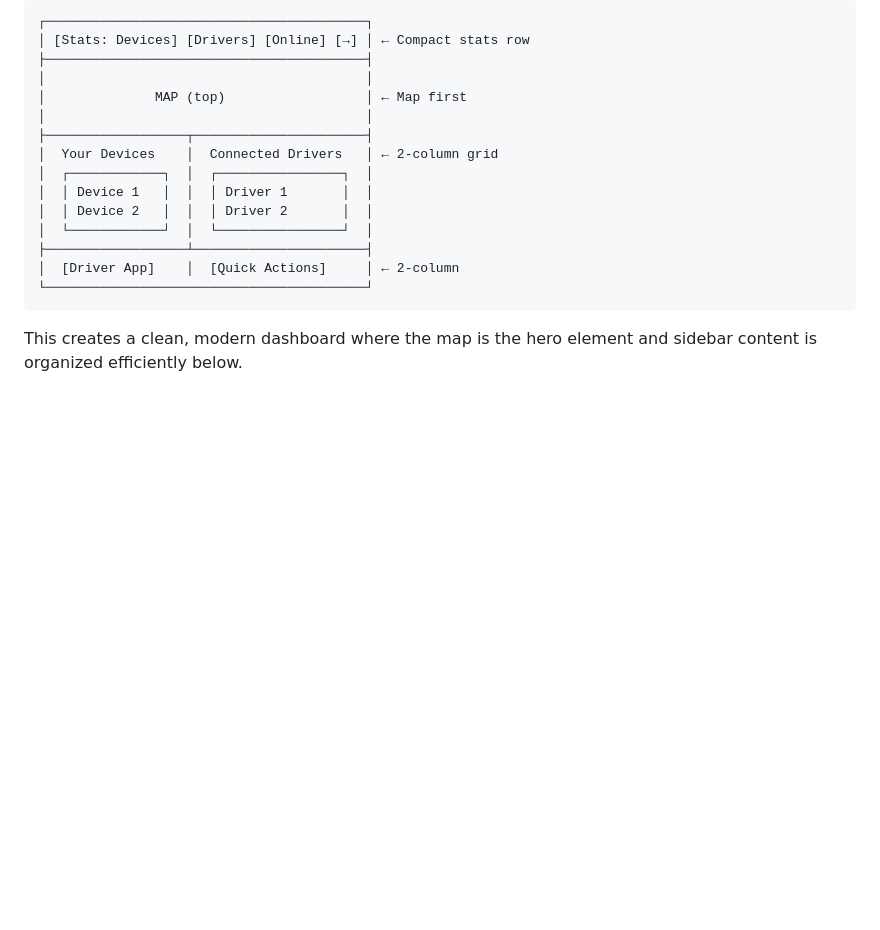
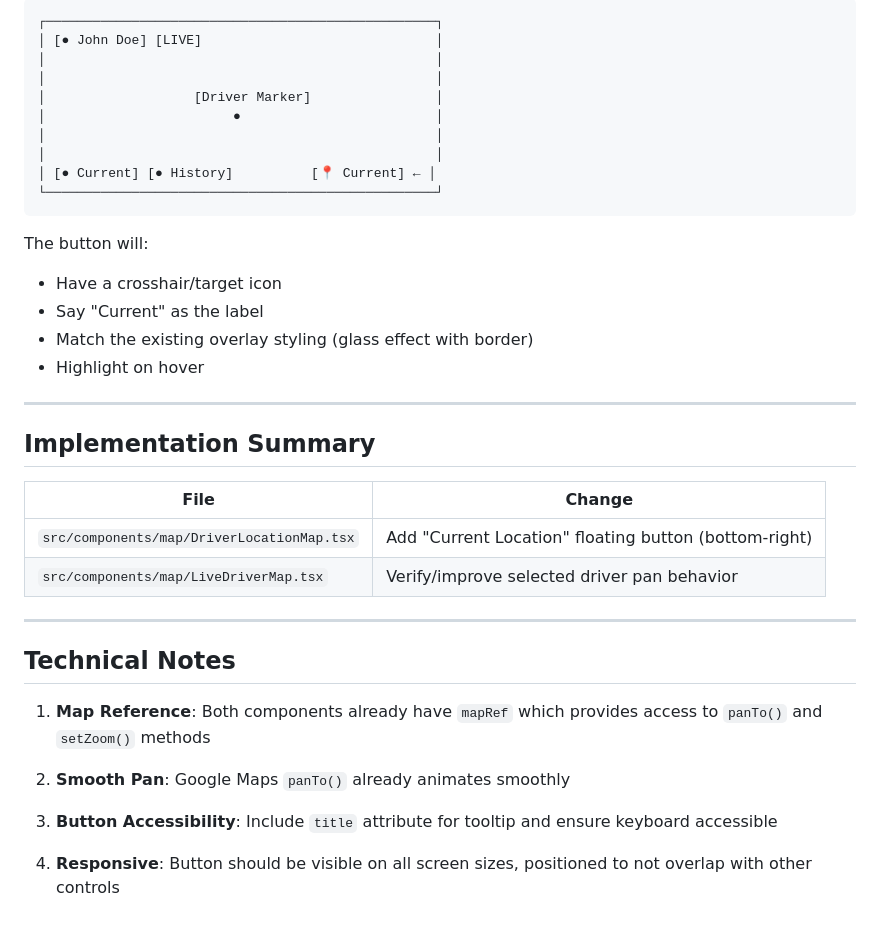
Before and after one commit to legalcliqueltd-dev/gobo-fleet-mate, a Markdown page: .lovable/plan.md, the part around one of its changes. GitHub-like rendering; blank space fills up the shorter version.

````diff
--- a/.lovable/plan.md
+++ b/.lovable/plan.md
@@ -130,19 +99,39 @@ Changes:
 ```
-┌─────────────────────────────────────────┐
-│ [Stats: Devices] [Drivers] [Online] [→] │ ← Compact stats row
-├─────────────────────────────────────────┤
-│                                         │
-│              MAP (top)                  │ ← Map first
-│                                         │
-├──────────────────┬──────────────────────┤
-│  Your Devices    │  Connected Drivers   │ ← 2-column grid
-│  ┌────────────┐  │  ┌────────────────┐  │
-│  │ Device 1   │  │  │ Driver 1       │  │
-│  │ Device 2   │  │  │ Driver 2       │  │
-│  └────────────┘  │  └────────────────┘  │
-├──────────────────┴──────────────────────┤
-│  [Driver App]    │  [Quick Actions]     │ ← 2-column
-└─────────────────────────────────────────┘
+┌──────────────────────────────────────────────────┐
+│ [● John Doe] [LIVE]                              │
+│                                                  │
+│                                                  │
+│                   [Driver Marker]                │
+│                        ●                         │
+│                                                  │
+│                                                  │
+│ [● Current] [● History]          [📍 Current] ← │
+└──────────────────────────────────────────────────┘
 ```
 
-This creates a clean, modern dashboard where the map is the hero element and sidebar content is organized efficiently below.
+The button will:
+- Have a crosshair/target icon
+- Say "Current" as the label
+- Match the existing overlay styling (glass effect with border)
+- Highlight on hover
+
+---
+
+## Implementation Summary
+
+| File | Change |
+|------|--------|
+| `src/components/map/DriverLocationMap.tsx` | Add "Current Location" floating button (bottom-right) |
+| `src/components/map/LiveDriverMap.tsx` | Verify/improve selected driver pan behavior |
+
+---
+
+## Technical Notes
+
+1. **Map Reference**: Both components already have `mapRef` which provides access to `panTo()` and `setZoom()` methods
+
+2. **Smooth Pan**: Google Maps `panTo()` already animates smoothly
+
+3. **Button Accessibility**: Include `title` attribute for tooltip and ensure keyboard accessible
+
+4. **Responsive**: Button should be visible on all screen sizes, positioned to not overlap with other controls
````
Also changed, not shown: other parts of .lovable/plan.md (+67 -98 lines).
